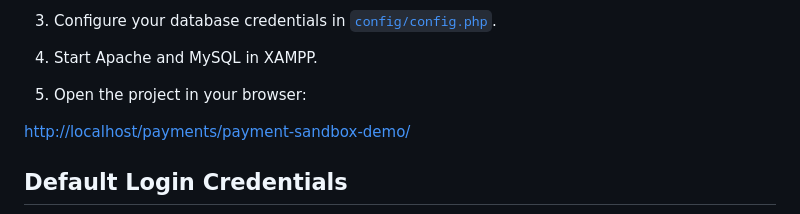
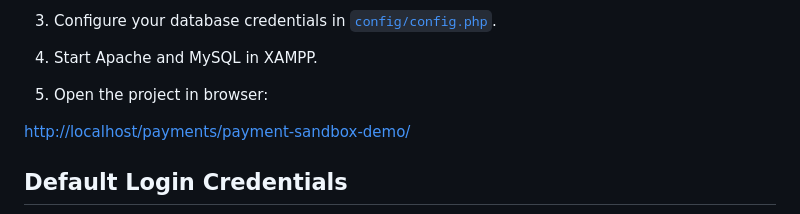
Before and after one commit to atilioobadia-cpu/payment-clickpesa-api, a Markdown page: README.md, the part around the change. GitHub-like rendering.

Commit message:
Fix wording in README for browser instructions

```diff
--- a/README.md
+++ b/README.md
@@ -41,7 +41,7 @@ htdocs/payments/payment-sandbox
 
 4. Start Apache and MySQL in XAMPP.
 
-5. Open the project in your browser:
+5. Open the project in browser:
 
 [http://localhost/payments/payment-sandbox-demo/](http://localhost/payments/payment-sandbox-demo/)
 
```
